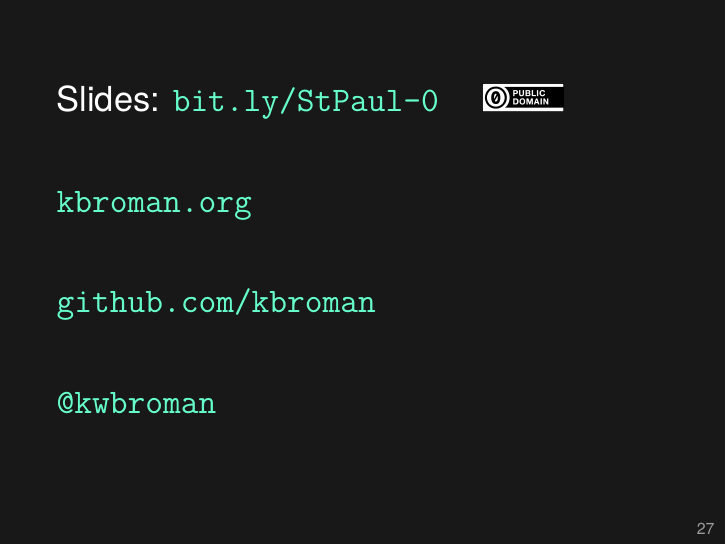
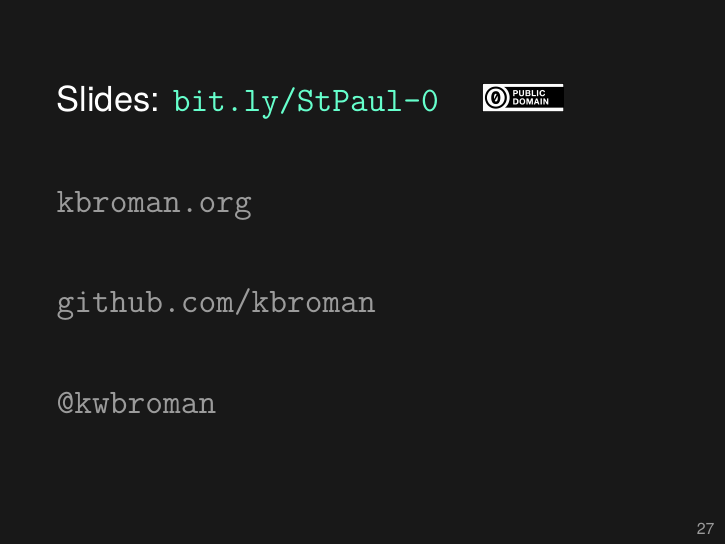
Before and after one commit to kbroman/RR_Workshop, LaTeX slides (Slides/rrworkshop_2017-03.tex): page 38 of 38. Compiled offline with XeLaTeX.

Commit message:
Slides: "lolit" on last slide

```diff
--- a/Slides/rrworkshop_2017-03.tex
+++ b/Slides/rrworkshop_2017-03.tex
@@ -821,15 +821,15 @@ Slides: \href{http://bit.ly/StPaul-0}{\tt bit.ly/StPaul-0} \quad
 
 \vspace{10mm}
 
-\href{http://kbroman.org}{\tt kbroman.org}
+\href{http://kbroman.org}{\tt \lolit kbroman.org}
 
 \vspace{10mm}
 
-\href{https://github.com/kbroman}{\tt github.com/kbroman}
+\href{https://github.com/kbroman}{\tt \lolit github.com/kbroman}
 
 \vspace{10mm}
 
-\href{https://twitter.com/kwbroman}{\tt @kwbroman}
+\href{https://twitter.com/kwbroman}{\tt \lolit @kwbroman}
 
 
 \note{
```
